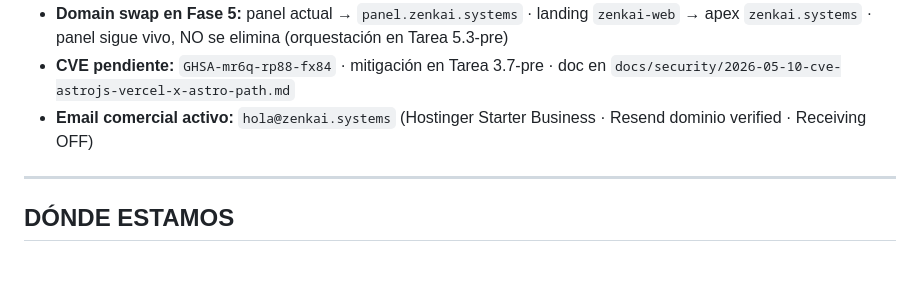
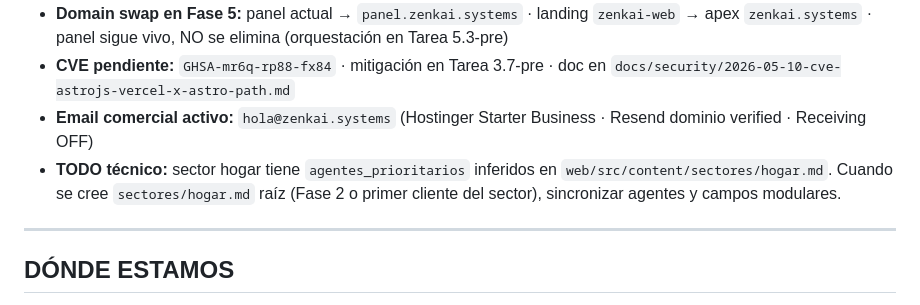
Before and after one commit to HaxelGG/zenkai-super-brain, a Markdown page: ESTADO-ACTUAL.md, the part around the change. Rendered like a GitHub page; blank space fills up the shorter version.

```diff
--- a/ESTADO-ACTUAL.md
+++ b/ESTADO-ACTUAL.md
@@ -16,6 +16,7 @@
 - **Domain swap en Fase 5:** panel actual → `panel.zenkai.systems` · landing `zenkai-web` → apex `zenkai.systems` · panel sigue vivo, NO se elimina (orquestación en Tarea 5.3-pre)
 - **CVE pendiente:** `GHSA-mr6q-rp88-fx84` · mitigación en Tarea 3.7-pre · doc en `docs/security/2026-05-10-cve-astrojs-vercel-x-astro-path.md`
 - **Email comercial activo:** `hola@zenkai.systems` (Hostinger Starter Business · Resend dominio verified · Receiving OFF)
+- **TODO técnico:** sector hogar tiene `agentes_prioritarios` inferidos en `web/src/content/sectores/hogar.md`. Cuando se cree `sectores/hogar.md` raíz (Fase 2 o primer cliente del sector), sincronizar agentes y campos modulares.
 
 ---
 
```
Also changed, not shown: 1 other file.
